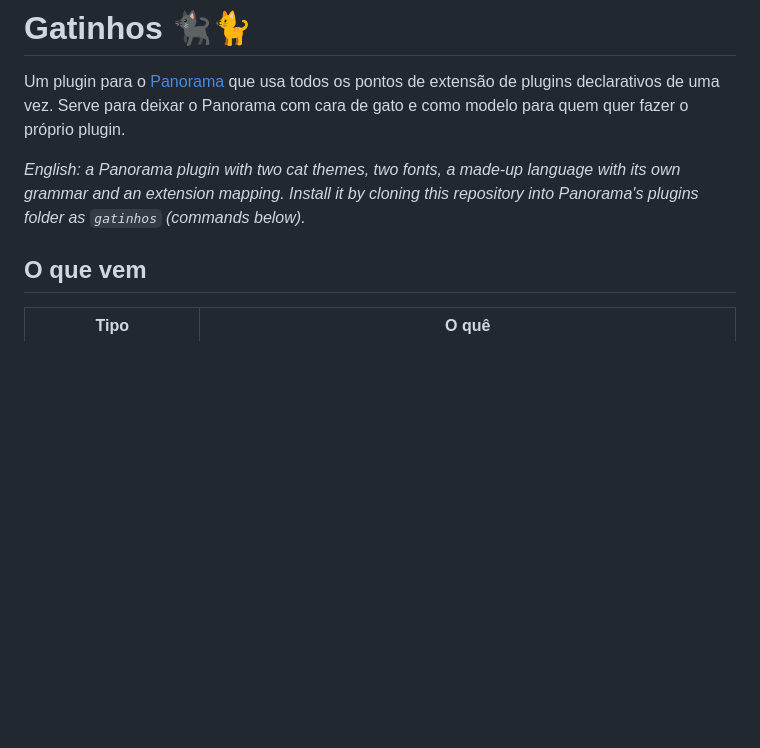
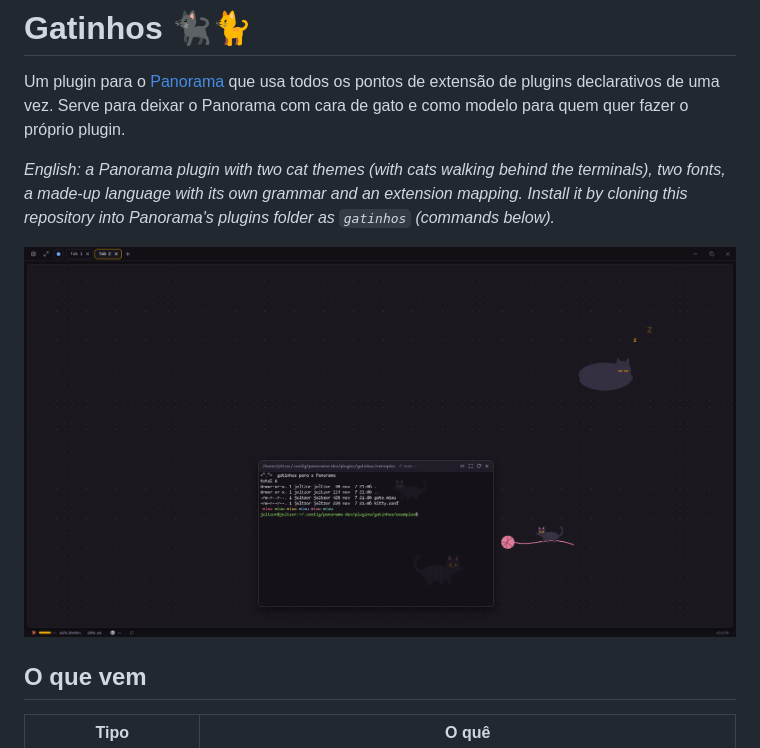
Before and after one commit to FlavioDias97/panorama-gatinhos, a Markdown page: README.md, the part around one of its changes. Rendered like a GitHub page; pictures changed too: prints/tema-escuro.png (added); blank space fills up the shorter version.

```diff
--- a/README.md
+++ b/README.md
@@ -4,9 +4,12 @@ Um plugin para o [Panorama](https://github.com/Frenvius/panorama-term) que usa t
 pontos de extensão de plugins declarativos de uma vez. Serve para deixar o Panorama com
 cara de gato e como modelo para quem quer fazer o próprio plugin.
 
-*English: a Panorama plugin with two cat themes, two fonts, a made-up language with its
-own grammar and an extension mapping. Install it by cloning this repository into
-Panorama's plugins folder as `gatinhos` (commands below).*
+*English: a Panorama plugin with two cat themes (with cats walking behind the
+terminals), two fonts, a made-up language with its own grammar and an extension mapping.
+Install it by cloning this repository into Panorama's plugins folder as `gatinhos`
+(commands below).*
+
+![Gatinho Preto Dark: gatinhos andando atrás de um terminal transparente](prints/tema-escuro.png)
 
 ## O que vem
 
```
Also changed, not shown: other parts of README.md (+22 -0 lines), prints/configuracoes.png (added), prints/editor-kitty-conf.png (added), prints/editor-miauscript.png (added), prints/tema-claro.png (added).
